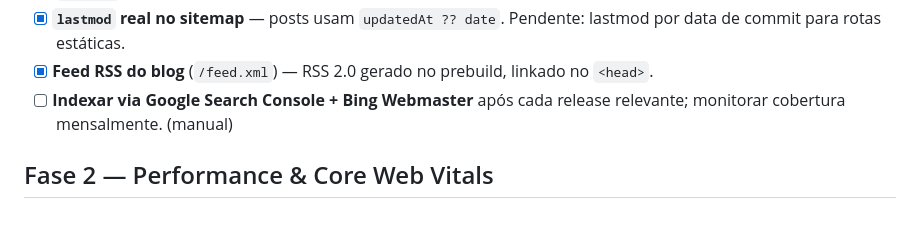
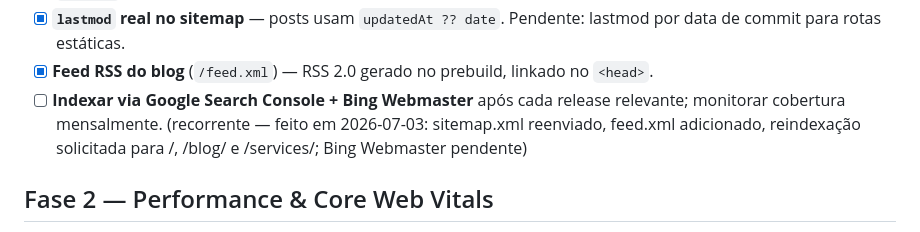
Before and after one commit to bernardopg/BeBitter, a Markdown page: TODO.md, the part around the change. Drawn GitHub-style.

Commit message:
docs(todo): registra indexação GSC de 2026-07-03

```diff
--- a/TODO.md
+++ b/TODO.md
@@ -19,7 +19,9 @@
 - [x] **Feed RSS do blog** (`/feed.xml`) — RSS 2.0 gerado no prebuild,
       linkado no `<head>`.
 - [ ] **Indexar via Google Search Console + Bing Webmaster** após cada release
-      relevante; monitorar cobertura mensalmente. (manual)
+      relevante; monitorar cobertura mensalmente. (recorrente — feito em
+      2026-07-03: sitemap.xml reenviado, feed.xml adicionado, reindexação
+      solicitada para /, /blog/ e /services/; Bing Webmaster pendente)
 
 ## Fase 2 — Performance & Core Web Vitals
 
```
